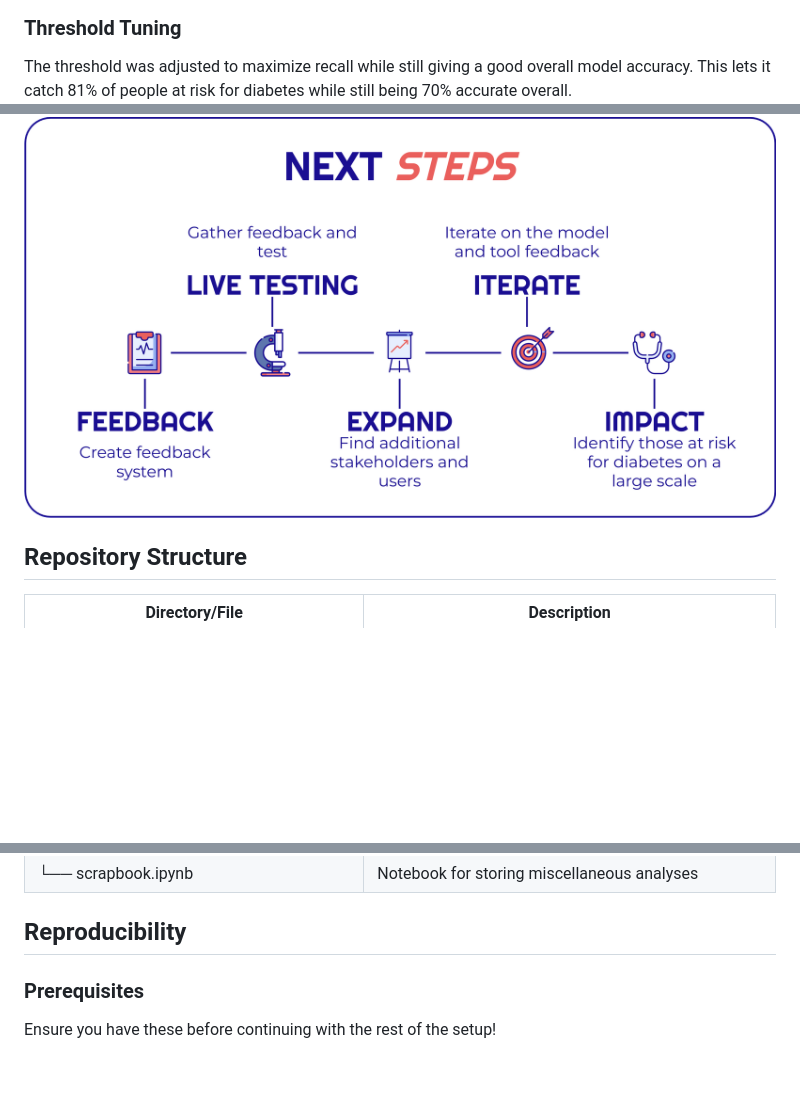
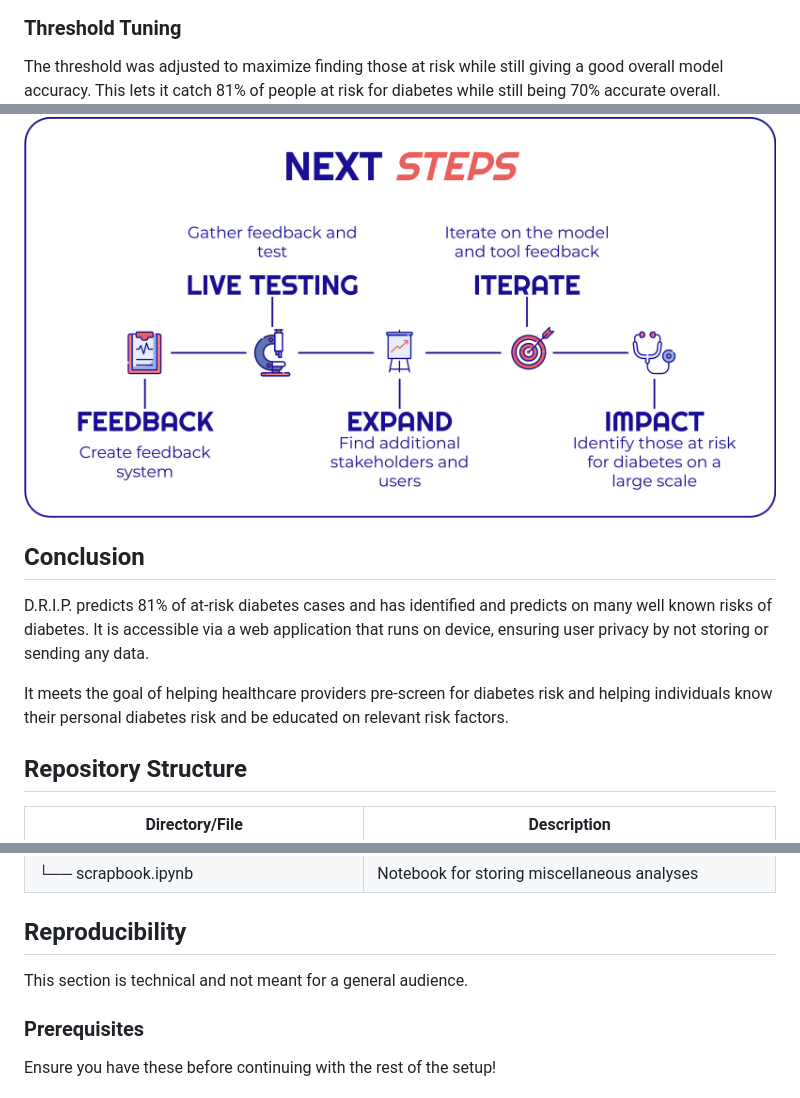
Before and after one commit to minerva-ds/diabetes-risk-identification-and-prediction, a Markdown page: README.md, 3 parts joined by grey strips. Drawn GitHub-style; blank space fills up the shorter version.

```diff
--- a/README.md
+++ b/README.md
@@ -54,7 +57,7 @@ Using correlation, feature importance and a report on how the features impact th
 <img src="images/feature_correlations_with_target.png" alt="Feature Correlations with Target">
 
 ### Threshold Tuning
-The threshold was adjusted to maximize recall while still giving a good overall model accuracy.  This lets it catch 81% of people at risk for diabetes while still being 70% accurate overall.
+The threshold was adjusted to maximize finding those at risk while still giving a good overall model accuracy.  This lets it catch 81% of people at risk for diabetes while still being 70% accurate overall.
 <img src="images/theshold_final_model.png" alt="Threshold Final Model">
 
 ### Improvement Over Baseline
@@ -111,6 +108,11 @@ Adding health indicators and exploring novel techniques with the current dataset
 The next steps for this project are covered in summary below.
 
 <img src="images/next_steps.png" alt="Next Steps">
+
+## Conclusion
+D.R.I.P. predicts 81% of at-risk diabetes cases and has identified and predicts on many well known risks of diabetes. It is accessible via a web application that runs on device, ensuring user privacy by not storing or sending any data.
+
+It meets the goal of helping healthcare providers pre-screen for diabetes risk and helping individuals know their personal diabetes risk and be educated on relevant risk factors.
 
 ## Repository Structure
 
@@ -151,6 +153,8 @@ The next steps for this project are covered in summary below.
 
 
 ## Reproducibility
+This section is technical and not meant for a general audience.
+
 ### Prerequisites
 Ensure you have these before continuing with the rest of the setup!
 
```
Also changed, not shown: other parts of README.md (+19 -16 lines).
